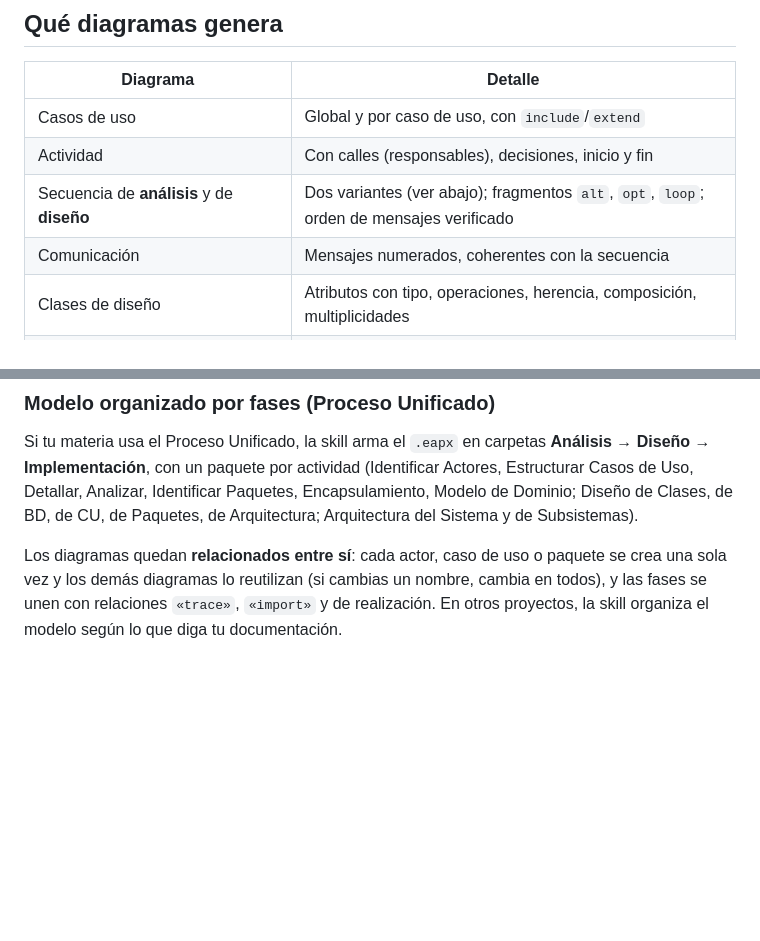
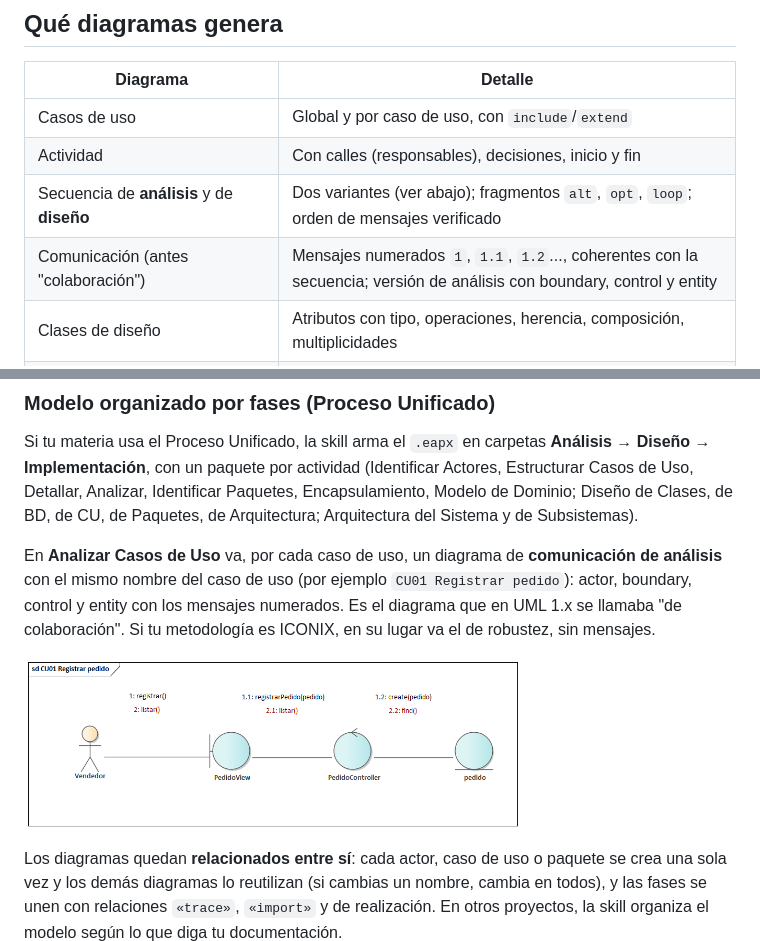
Before and after one commit to hebertsb/diagramas-uml-ea, a Markdown page: README.md, 2 parts joined by grey strips. Rendered like a GitHub page; pictures changed too: docs/img/puds_a4_comunicacion_analisis.png (added); blank space fills up the shorter version.

Commit message:
Comunicación de análisis en Analizar Casos de Uso (mensajes numerados 1, 1.1, 1.2) y modelo lógico sin FK en la guía

```diff
--- a/README.md
+++ b/README.md
@@ -20,7 +20,7 @@ Skill para agentes de programación (**Claude Code, Codex, Gemini CLI, Antigravi
 | Casos de uso | Global y por caso de uso, con `include`/`extend` |
 | Actividad | Con calles (responsables), decisiones, inicio y fin |
 | Secuencia de **análisis** y de **diseño** | Dos variantes (ver abajo); fragmentos `alt`, `opt`, `loop`; orden de mensajes verificado |
-| Comunicación | Mensajes numerados, coherentes con la secuencia |
+| Comunicación (antes "colaboración") | Mensajes numerados `1`, `1.1`, `1.2`..., coherentes con la secuencia; versión de análisis con boundary, control y entity |
 | Clases de diseño | Atributos con tipo, operaciones, herencia, composición, multiplicidades |
 | Modelo de dominio (conceptual) | Atributos con `+` y clave primaria; sin claves foráneas ni tipos |
 | Modelo de datos **lógico** y **físico** | Los dos, sobre las mismas tablas (ver abajo) |
@@ -74,6 +74,12 @@ Algunos diagramas tienen **dos versiones**, porque cada docente pide una distint
 ### Modelo organizado por fases (Proceso Unificado)
 
 Si tu materia usa el Proceso Unificado, la skill arma el `.eapx` en carpetas **Análisis → Diseño → Implementación**, con un paquete por actividad (Identificar Actores, Estructurar Casos de Uso, Detallar, Analizar, Identificar Paquetes, Encapsulamiento, Modelo de Dominio; Diseño de Clases, de BD, de CU, de Paquetes, de Arquitectura; Arquitectura del Sistema y de Subsistemas).
+
+En **Analizar Casos de Uso** va, por cada caso de uso, un diagrama de **comunicación de análisis** con el mismo nombre del caso de uso (por ejemplo `CU01 Registrar pedido`): actor, boundary, control y entity con los mensajes numerados. Es el diagrama que en UML 1.x se llamaba "de colaboración". Si tu metodología es ICONIX, en su lugar va el de robustez, sin mensajes.
+
+<p>
+<img src="docs/img/puds_a4_comunicacion_analisis.png" width="70%" alt="Comunicación de análisis">
+</p>
 
 Los diagramas quedan **relacionados entre sí**: cada actor, caso de uso o paquete se crea una sola vez y los demás diagramas lo reutilizan (si cambias un nombre, cambia en todos), y las fases se unen con relaciones `«trace»`, `«import»` y de realización. En otros proyectos, la skill organiza el modelo según lo que diga tu documentación.
 
```
Also changed, not shown: skills/diagramas-uml-ea/GUIA_TECNICA.md (+2 -1 lines), skills/diagramas-uml-ea/SKILL.md (+2 -2 lines), 5 other files.
